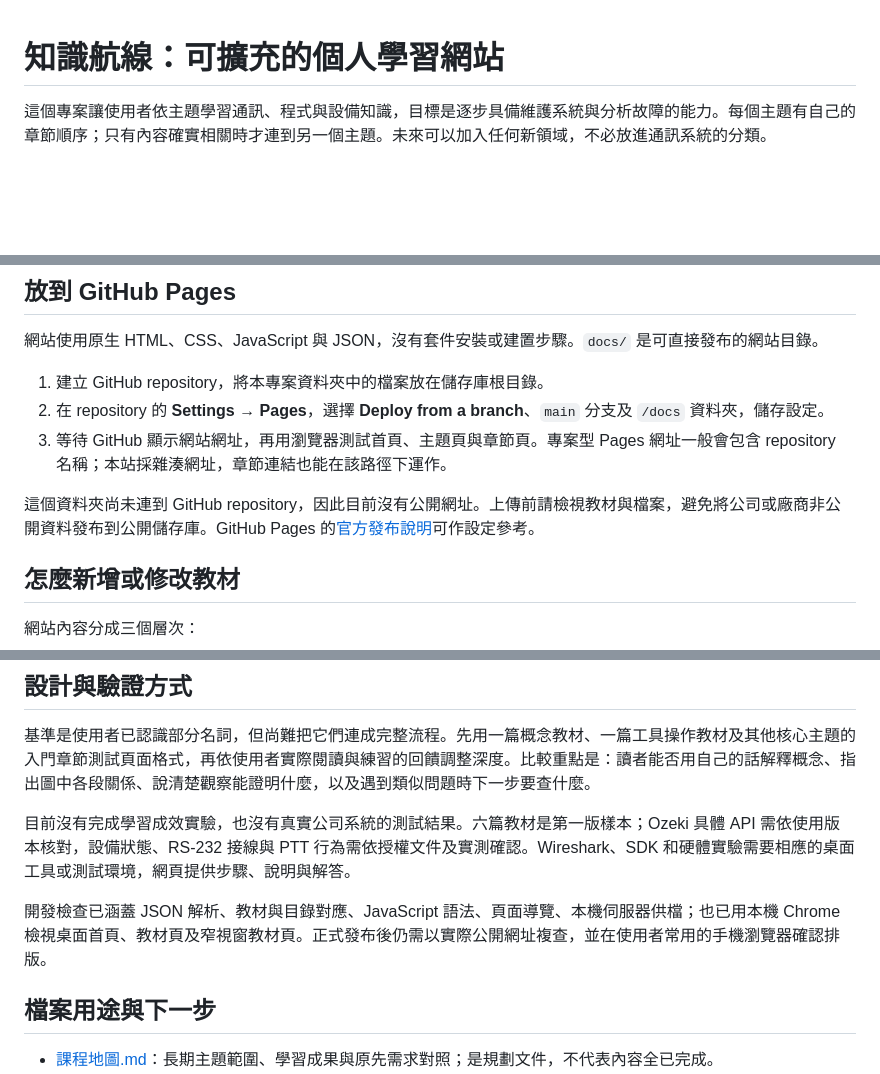
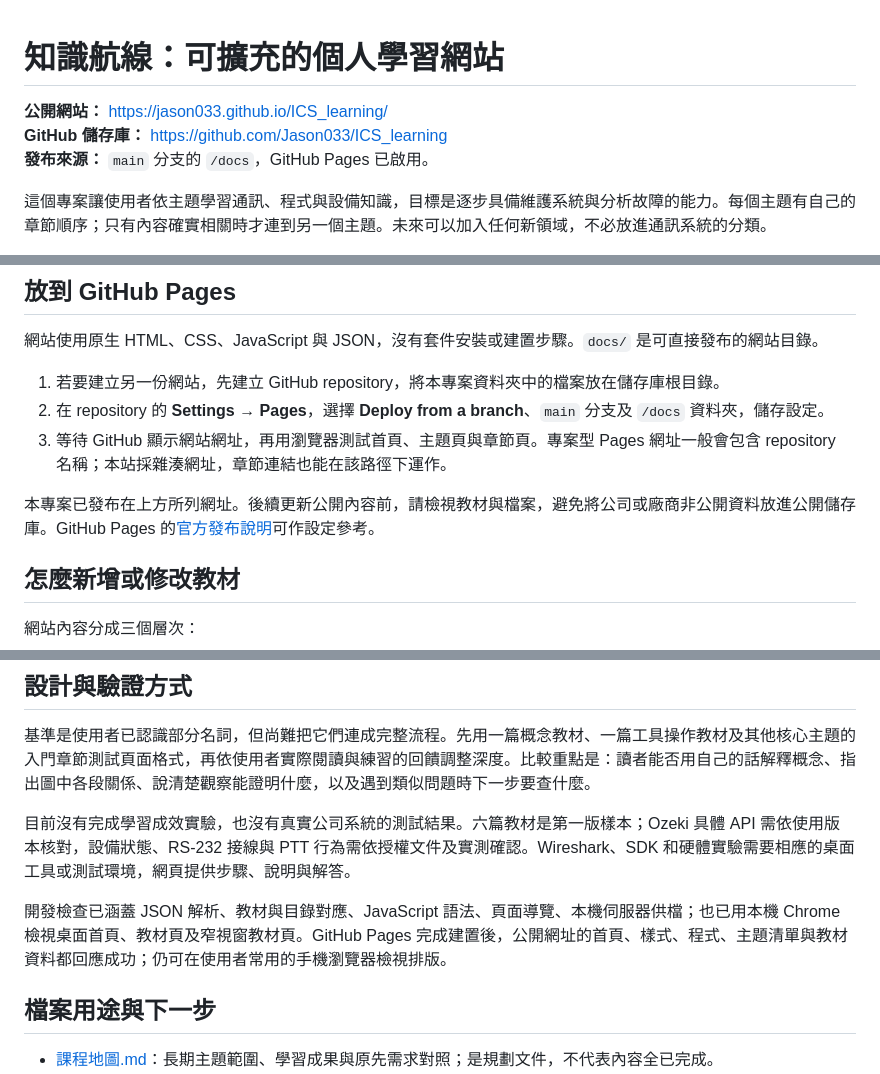
Before and after one commit to Jason033/ICS_learning, a Markdown page: README.md, 3 parts joined by grey strips. Rendered like a GitHub page; blank space fills up the shorter version.

Commit message:
Document published GitHub Pages site

```diff
--- a/README.md
+++ b/README.md
@@ -1,4 +1,8 @@
 # 知識航線：可擴充的個人學習網站
+
+**公開網站：** https://jason033.github.io/ICS_learning/
+**GitHub 儲存庫：** https://github.com/Jason033/ICS_learning
+**發布來源：** `main` 分支的 `/docs`，GitHub Pages 已啟用。
 
 這個專案讓使用者依主題學習通訊、程式與設備知識，目標是逐步具備維護系統與分析故障的能力。每個主題有自己的章節順序；只有內容確實相關時才連到另一個主題。未來可以加入任何新領域，不必放進通訊系統的分類。
 
@@ -41,11 +45,11 @@ Windows 若使用 Python Launcher，可改用 `py -m http.server 8000 --director
 
 網站使用原生 HTML、CSS、JavaScript 與 JSON，沒有套件安裝或建置步驟。`docs/` 是可直接發布的網站目錄。
 
-1. 建立 GitHub repository，將本專案資料夾中的檔案放在儲存庫根目錄。
+1. 若要建立另一份網站，先建立 GitHub repository，將本專案資料夾中的檔案放在儲存庫根目錄。
 2. 在 repository 的 **Settings → Pages**，選擇 **Deploy from a branch**、`main` 分支及 `/docs` 資料夾，儲存設定。
 3. 等待 GitHub 顯示網站網址，再用瀏覽器測試首頁、主題頁與章節頁。專案型 Pages 網址一般會包含 repository 名稱；本站採雜湊網址，章節連結也能在該路徑下運作。
 
-這個資料夾尚未連到 GitHub repository，因此目前沒有公開網址。上傳前請檢視教材與檔案，避免將公司或廠商非公開資料發布到公開儲存庫。GitHub Pages 的[官方發布說明](https://docs.github.com/en/pages/getting-started-with-github-pages/configuring-a-publishing-source-for-your-github-pages-site)可作設定參考。
+本專案已發布在上方所列網址。後續更新公開內容前，請檢視教材與檔案，避免將公司或廠商非公開資料放進公開儲存庫。GitHub Pages 的[官方發布說明](https://docs.github.com/en/pages/getting-started-with-github-pages/configuring-a-publishing-source-for-your-github-pages-site)可作設定參考。
 
 ## 怎麼新增或修改教材
 
@@ -74,7 +78,7 @@ docs/
 
 目前沒有完成學習成效實驗，也沒有真實公司系統的測試結果。六篇教材是第一版樣本；Ozeki 具體 API 需依使用版本核對，設備狀態、RS-232 接線與 PTT 行為需依授權文件及實測確認。Wireshark、SDK 和硬體實驗需要相應的桌面工具或測試環境，網頁提供步驟、說明與解答。
 
-開發檢查已涵蓋 JSON 解析、教材與目錄對應、JavaScript 語法、頁面導覽、本機伺服器供檔；也已用本機 Chrome 檢視桌面首頁、教材頁及窄視窗教材頁。正式發布後仍需以實際公開網址複查，並在使用者常用的手機瀏覽器確認排版。
+開發檢查已涵蓋 JSON 解析、教材與目錄對應、JavaScript 語法、頁面導覽、本機伺服器供檔；也已用本機 Chrome 檢視桌面首頁、教材頁及窄視窗教材頁。GitHub Pages 完成建置後，公開網址的首頁、樣式、程式、主題清單與教材資料都回應成功；仍可在使用者常用的手機瀏覽器檢視排版。
 
 ## 檔案用途與下一步
 
```
